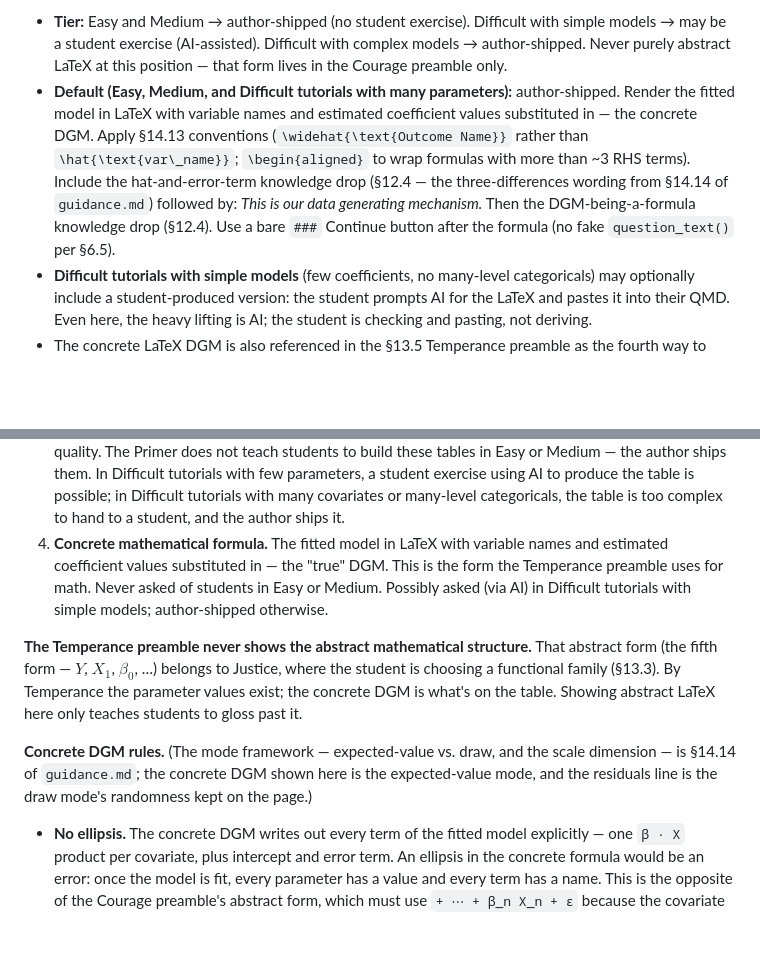
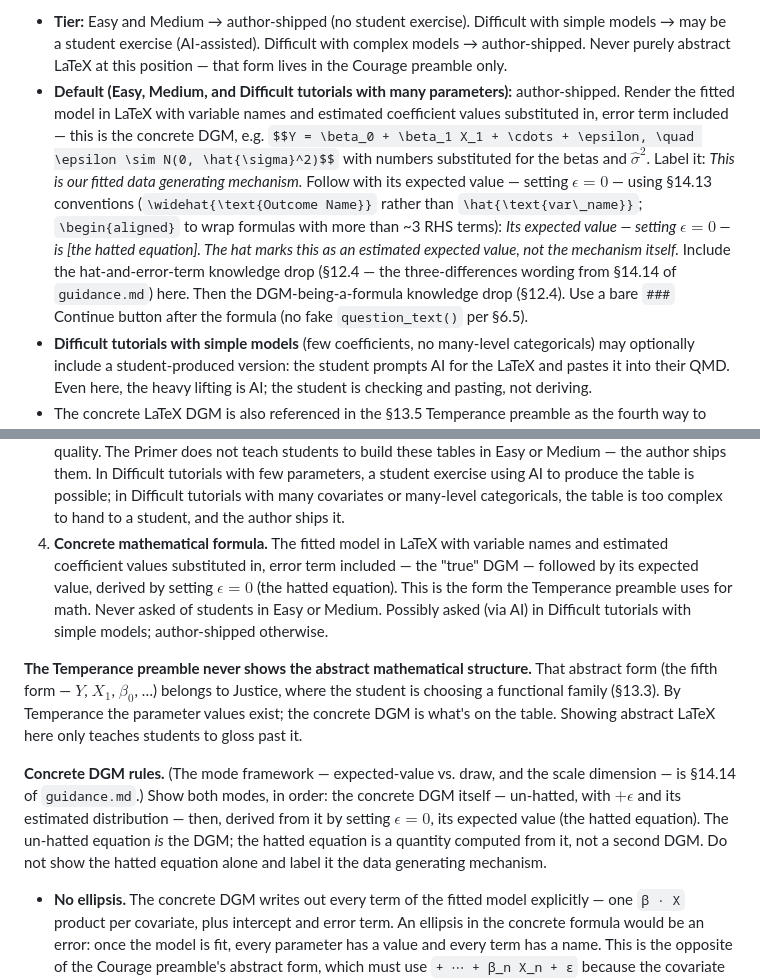
Before and after one commit to PPBDS/primer, a Markdown page: guide/exercise-list.md, 2 parts joined by grey strips. GitHub-like rendering; blank space fills up the shorter version.

```diff
--- a/guide/exercise-list.md
+++ b/guide/exercise-list.md
@@ -571,7 +571,7 @@ The interpretation questions are concentrated in Courage so the parameter-table-
 
 **Exercise 13.** [author-shown block in Easy and Medium; optional student exercise in Difficult tutorials with simple models only] Concrete LaTeX DGM.
 - **Tier:** Easy and Medium → author-shipped (no student exercise). Difficult with simple models → may be a student exercise (AI-assisted). Difficult with complex models → author-shipped. Never purely abstract LaTeX at this position — that form lives in the Courage preamble only.
-- **Default (Easy, Medium, and Difficult tutorials with many parameters):** author-shipped. Render the fitted model in LaTeX with variable names and estimated coefficient values substituted in — the concrete DGM. Apply §14.13 conventions (`\widehat{\text{Outcome Name}}` rather than `\hat{\text{var\_name}}`; `\begin{aligned}` to wrap formulas with more than ~3 RHS terms). Include the hat-and-error-term knowledge drop (§12.4 — the three-differences wording from §14.14 of `guidance.md`) followed by: *This is our data generating mechanism.* Then the DGM-being-a-formula knowledge drop (§12.4). Use a bare `###` Continue button after the formula (no fake `question_text()` per §6.5).
+- **Default (Easy, Medium, and Difficult tutorials with many parameters):** author-shipped. Render the fitted model in LaTeX with variable names and estimated coefficient values substituted in, error term included — this is the concrete DGM, e.g. `$$Y = \beta_0 + \beta_1 X_1 + \cdots + \epsilon, \quad \epsilon \sim N(0, \hat{\sigma}^2)$$` with numbers substituted for the betas and $\hat{\sigma}^2$. Label it: *This is our fitted data generating mechanism.* Follow with its expected value — setting $\epsilon = 0$ — using §14.13 conventions (`\widehat{\text{Outcome Name}}` rather than `\hat{\text{var\_name}}`; `\begin{aligned}` to wrap formulas with more than ~3 RHS terms): *Its expected value — setting $\epsilon = 0$ — is [the hatted equation]. The hat marks this as an estimated expected value, not the mechanism itself.* Include the hat-and-error-term knowledge drop (§12.4 — the three-differences wording from §14.14 of `guidance.md`) here. Then the DGM-being-a-formula knowledge drop (§12.4). Use a bare `###` Continue button after the formula (no fake `question_text()` per §6.5).
 - **Difficult tutorials with simple models** (few coefficients, no many-level categoricals) may optionally include a student-produced version: the student prompts AI for the LaTeX and pastes it into their QMD. Even here, the heavy lifting is AI; the student is checking and pasting, not deriving.
 - The concrete LaTeX DGM is also referenced in the §13.5 Temperance preamble as the fourth way to describe a model.
 
@@ -614,11 +614,11 @@ The interpretation questions are concentrated in Courage so the parameter-table-
 1. **Words.** *"We model [outcome] as a [outcome distribution] variable which is a [functional form] of [covariates]."* The verb is **model**, not "describe" — we are not narrating the model, we are committing to one. The sentence names the outcome's distributional family (normally distributed, Bernoulli, multinomial, ordinal) before the functional-form clause; without it the sentence understates what was actually decided in Justice. Examples: *"We model height as a normally distributed variable which is a linear function of sex."* *"We model voter turnout as a Bernoulli variable which is a logistic function of treatment, age, sex, and prior voting."* *"We model presidential vote as a multinomial variable which is a multinomial logistic function of sex."* **Exception to the §12 "rephrase per tutorial" rule:** this sentence is one of the few items the curriculum reuses verbatim across multiple places within a single tutorial — the Temperance preamble's *In words:* line, the §13.4 Exercise 18 model-structure summary sentence, and the Courage model-structure question's canonical answer all say it the same way, so students see one consistent sentence about "what model are we using." The verbatim form is the answer key, not a knowledge drop. Across *different* tutorials each tutorial fills in its own outcome / family / covariates, so no two tutorials end up with literally identical sentences.
 2. **R code.** The fitting call itself — e.g. `linear_reg(engine = "lm") |> fit(att_end ~ treatment, data = trains)` → `fit_att`. Rendered as a code block; not re-run in the preamble.
 3. **Parameter table.** The estimated parameter values. *Easy:* rough `tidy(fit_<n>, conf.int = TRUE)` output. *Medium:* nicer table via `knitr::kable()`, `gt`, or equivalent. *Difficult:* close to publication quality. The Primer does not teach students to build these tables in Easy or Medium — the author ships them. In Difficult tutorials with few parameters, a student exercise using AI to produce the table is possible; in Difficult tutorials with many covariates or many-level categoricals, the table is too complex to hand to a student, and the author ships it.
-4. **Concrete mathematical formula.** The fitted model in LaTeX with variable names and estimated coefficient values substituted in — the "true" DGM. This is the form the Temperance preamble uses for math. Never asked of students in Easy or Medium. Possibly asked (via AI) in Difficult tutorials with simple models; author-shipped otherwise.
+4. **Concrete mathematical formula.** The fitted model in LaTeX with variable names and estimated coefficient values substituted in, error term included — the "true" DGM — followed by its expected value, derived by setting $\epsilon = 0$ (the hatted equation). This is the form the Temperance preamble uses for math. Never asked of students in Easy or Medium. Possibly asked (via AI) in Difficult tutorials with simple models; author-shipped otherwise.
 
 **The Temperance preamble never shows the abstract mathematical structure.** That abstract form (the fifth form — $Y$, $X_1$, $\beta_0$, …) belongs to Justice, where the student is choosing a functional family (§13.3). By Temperance the parameter values exist; the concrete DGM is what's on the table. Showing abstract LaTeX here only teaches students to gloss past it.
 
-**Concrete DGM rules.** (The mode framework — expected-value vs. draw, and the scale dimension — is §14.14 of `guidance.md`; the concrete DGM shown here is the expected-value mode, and the residuals line is the draw mode's randomness kept on the page.)
+**Concrete DGM rules.** (The mode framework — expected-value vs. draw, and the scale dimension — is §14.14 of `guidance.md`.) Show both modes, in order: the concrete DGM itself — un-hatted, with $+ \epsilon$ and its estimated distribution — then, derived from it by setting $\epsilon = 0$, its expected value (the hatted equation). The un-hatted equation *is* the DGM; the hatted equation is a quantity computed from it, not a second DGM. Do not show the hatted equation alone and label it the data generating mechanism.
 
 - **No ellipsis.** The concrete DGM writes out every term of the fitted model explicitly — one `β · X` product per covariate, plus intercept and error term. An ellipsis in the concrete formula would be an error: once the model is fit, every parameter has a value and every term has a name. This is the opposite of the Courage preamble's abstract form, which must use `+ ⋯ + β_n X_n + ε` because the covariate count isn't yet decided at that stage (see §13.4 abstract-math rule).
 - Use the real variable names from the model, not $Y$ and $X_1$. Categorical predictors appear as the dummy variable names R produces — `sexMale`, `treatmentTreated`, `partyRepublican`. State explicitly in one sentence what each dummy encodes (which level is 1, which is 0) and what the intercept represents.
```
Also changed, not shown: guide/dgm.md (+3 -3 lines).
